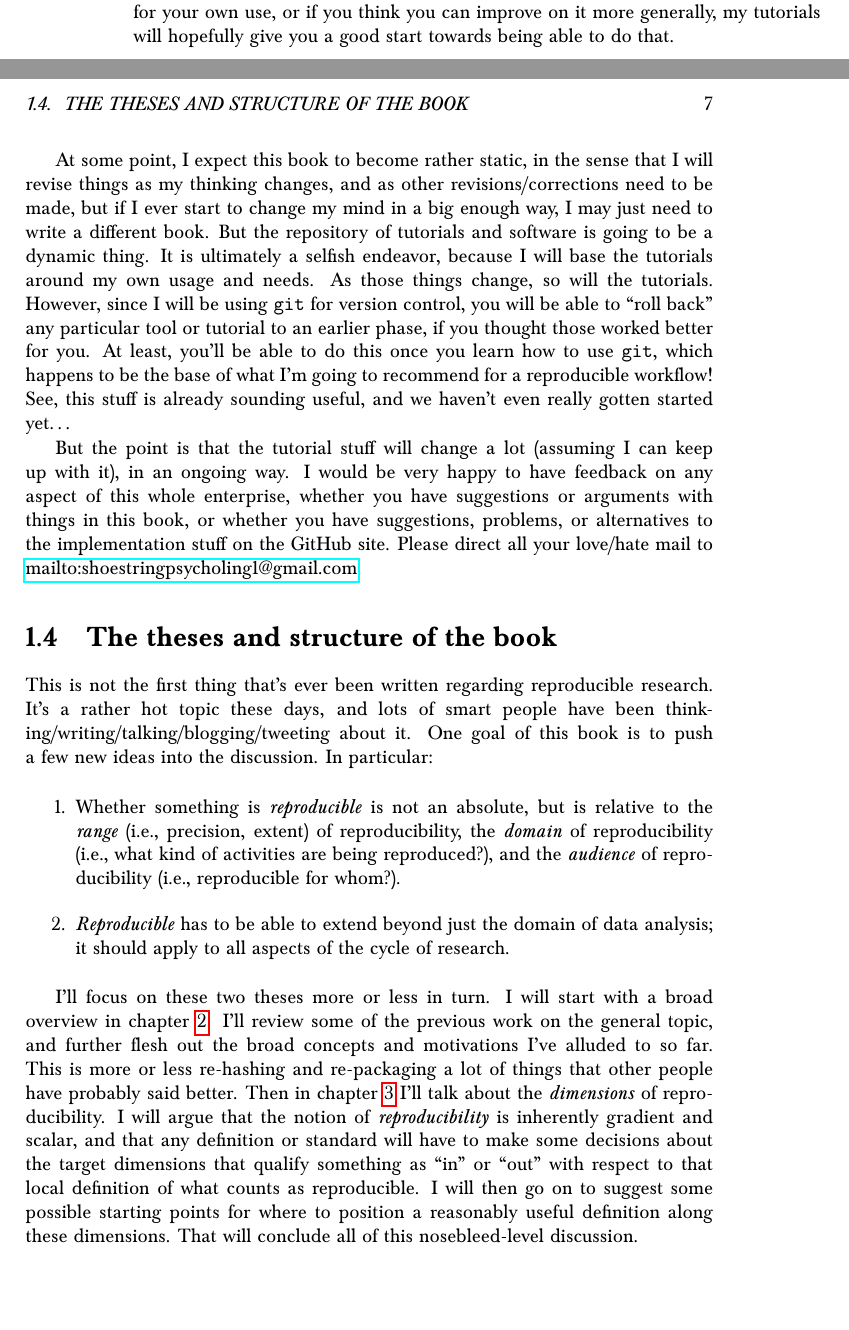
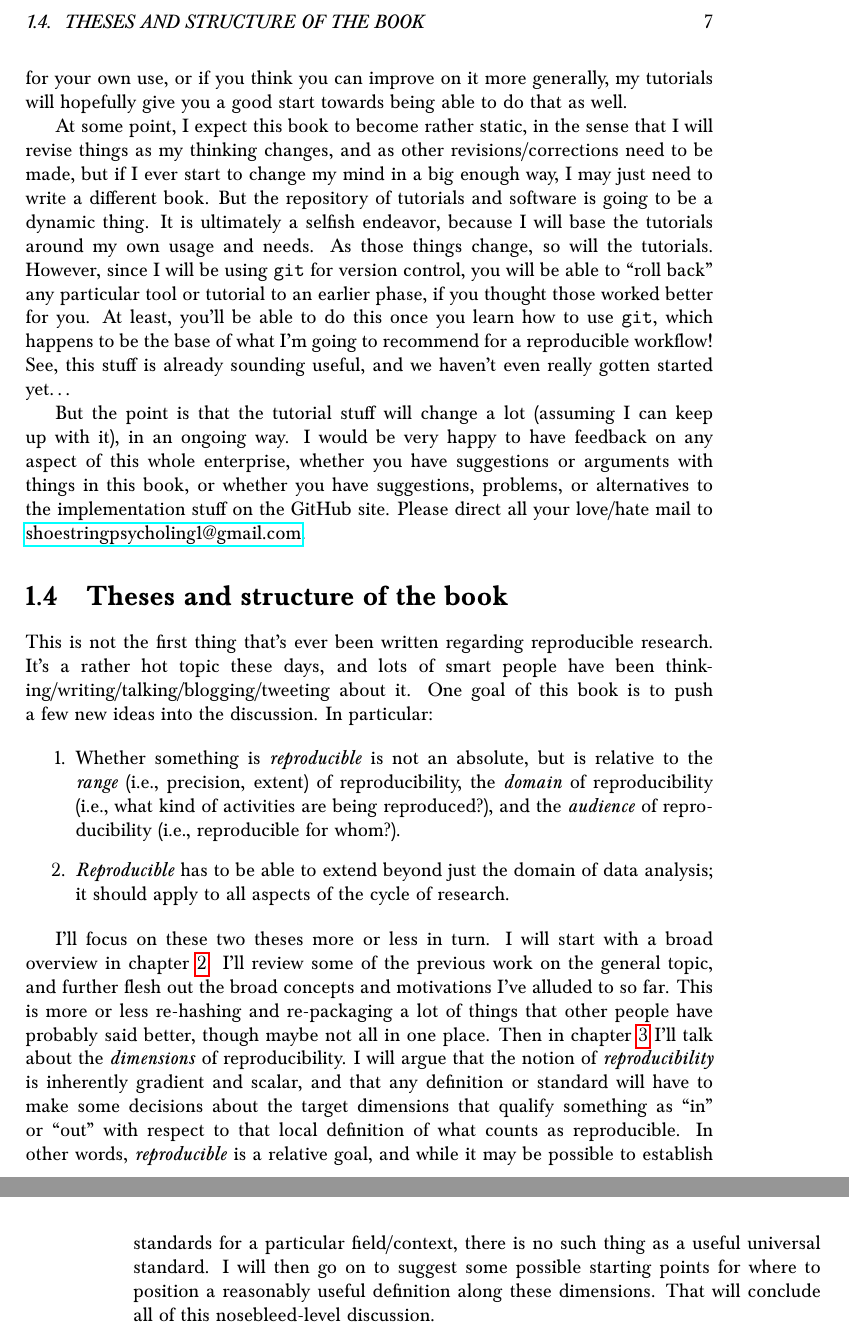
Before and after one commit to shoestringpsycholing/rrr_book, a LaTeX thesis (rrr_book.tex): two parts of pages 6 and 7 of 33 before the commit and two parts of pages 7 and 8 of 33 after it, joined at a grey line, cut so that both start at the same text, the shorter picture padded with empty space. Compiled offline with pdfLaTeX.

Commit message:
some small edits to the first two chapters

```diff
--- a/rrr_book.tex
+++ b/rrr_book.tex
@@ -59,12 +59,12 @@ This book is aimed at the first two, more conceptual sides.  The companion to th
 \section{How to use this book}
 \label{sec-1-3}
 
-Here's how I imagine (and hope) this book could be used.  Read through some of the general chapters in the beginning, to get a sense of the big issues.  But then feel free to skip around to particular issues or problems that sound interesting.  The material in this book will lay out some of my thoughts on the topic, which will hopefully lead you to arrive at your own thoughts and opinions, and if my ideas intrigue you (either because they sound good, or because they sound terrible), you can follow some links to the GitHub repo to see how I personally attempt to implement my ideas. Those links will teach you how to use some piece of software (or non-software solution, if appropriate) to implement things yourself.  All the software and techniques I use are extremely customizable, so if you don't like exactly how I do it and want to tweak it for your own use, or if you think you can improve on it more generally, my tutorials will hopefully give you a good start towards being able to do that.
+Here's how I imagine (and hope) this book could be used.  Read through some of the general chapters in the beginning, to get a sense of the big issues.  But then feel free to skip around to particular issues or problems that sound interesting.  The material in this book will lay out some of my thoughts on the topic, which will hopefully lead you to arrive at your own thoughts and opinions, and if my ideas intrigue you (either because they sound good, or because they sound terrible), you can follow some links to the GitHub repo to see how I personally attempt to implement my ideas. Those links will teach you how to use some piece of software (or non-software solution, if appropriate) to implement things yourself.  All the software and techniques I use are extremely customizable, so if you don't like exactly how I do it and want to tweak it for your own use, or if you think you can improve on it more generally, my tutorials will hopefully give you a good start towards being able to do that as well.
 
 At some point, I expect this book to become rather static, in the sense that I will revise things as my thinking changes, and as other revisions/corrections need to be made, but if I ever start to change my mind in a big enough way, I may just need to write a different book.  But the repository of tutorials and software is going to be a dynamic thing.  It is ultimately a selfish endeavor, because I will base the tutorials around my own usage and needs.  As those things change, so will the tutorials.  However, since I will be using \texttt{git} for version control, you will be able to ``roll back'' any particular tool or tutorial to an earlier phase, if you thought those worked better for you. At least, you'll be able to do this once you learn how to use \texttt{git}, which happens to be the base of what I'm going to recommend for a reproducible workflow! See, this stuff is already sounding useful, and we haven't even really gotten started yet\ldots{}
 
-But the point is that the tutorial stuff will change a lot (assuming I can keep up with it), in an ongoing way.  I would be very happy to have feedback on any aspect of this whole enterprise, whether you have suggestions or arguments with things in this book, or whether you have suggestions, problems, or alternatives to the implementation stuff on the GitHub site.  Please direct all your love/hate mail to \href{mailto:shoestringpsycholing1@gmail.com}{mailto:shoestringpsycholing1@gmail.com}.
-\section{The theses and structure of the book}
+But the point is that the tutorial stuff will change a lot (assuming I can keep up with it), in an ongoing way.  I would be very happy to have feedback on any aspect of this whole enterprise, whether you have suggestions or arguments with things in this book, or whether you have suggestions, problems, or alternatives to the implementation stuff on the GitHub site.  Please direct all your love/hate mail to \href{mailto:shoestringpsycholing1@gmail.com}{shoestringpsycholing1@gmail.com}.
+\section{Theses and structure of the book}
 \label{sec-1-4}
 
 This is not the first thing that's ever been written regarding reproducible research. It's a rather hot topic these days, and lots of smart people have been thinking/writing/talking/blogging/tweeting about it. One goal of this book is to push a few new ideas into the discussion. In particular:
@@ -74,13 +74,15 @@ This is not the first thing that's ever been written regarding reproducible rese
 \item \emph{Reproducible} has to be able to extend beyond just the domain of data analysis; it should apply to all aspects of the cycle of research.
 \end{enumerate}
 
-I'll focus on these two theses more or less in turn.  I will start with a broad overview in chapter \ref{sec-2}. I'll review some of the previous work on the general topic, and further flesh out the broad concepts and motivations I've alluded to so far. This is more or less re-hashing and re-packaging a lot of things that other people have probably said better. Then in chapter \ref{sec-3} I'll talk about the \emph{dimensions} of reproducibility. I will argue that the notion of \emph{reproducibility} is inherently gradient and scalar, and that any definition or standard will have to make some decisions about the target dimensions that qualify something as ``in'' or ``out'' with respect to that local definition of what counts as reproducible. I will then go on to suggest some possible starting points for where to position a reasonably useful definition along these dimensions. That will conclude all of this nosebleed-level discussion.
+I'll focus on these two theses more or less in turn.  I will start with a broad overview in chapter \ref{sec-2}. I'll review some of the previous work on the general topic, and further flesh out the broad concepts and motivations I've alluded to so far. This is more or less re-hashing and re-packaging a lot of things that other people have probably said better, though maybe not all in one place. Then in chapter \ref{sec-3} I'll talk about the \emph{dimensions} of reproducibility. I will argue that the notion of \emph{reproducibility} is inherently gradient and scalar, and that any definition or standard will have to make some decisions about the target dimensions that qualify something as ``in'' or ``out'' with respect to that local definition of what counts as reproducible. In other words, \emph{reproducible} is a relative goal, and while it may be possible to establish standards for a particular field/context, there is no such thing as a useful universal standard. I will then go on to suggest some possible starting points for where to position a reasonably useful definition along these dimensions. That will conclude all of this nosebleed-level discussion.
 
 I'll then turn to a slightly more concrete discussion of how to make the day-to-day tasks of research more reproducible. In chapter \ref{sec-4} I propose a general schema for the cycle of research, from reading other people's work to producing your own work.  Again, my purpose here is not to go too deep into the philosophy of science, so this is just intended as a way of breaking down the research process into some large chunks. I think this is useful for the present purpose, because these different kinds of activities will involve different issues, problems, and standards regarding what it means to be \emph{reproducible}. But the big point is that this broad view of research goes far beyond the realm of what most people talk about when the term \emph{reproducible research} gets thrown around.
 
 In the chapters that follow (\ref{sec-5} through \ref{sec-9}), I will focus in one one of these domains of research, and discuss some of the special challenges for reproducibility, and at times grapple with the question of whether (and how) activities in this domain could ever be reproducible. In each of these chapters, I will discuss how the other dimensions (\emph{range} and \emph{audience}) play out for that particular domain. Each chapter will also contain a general description of some practices that could lead to better reproducibility, and I will link heavily to my repository of tutorials that will implement specific software (or non-software) solutions to the implementation problem.
 
 The final chapter will conclude with some parting thoughts.
+
+~
 
 So let's get started!
 \chapter{Principles}
```
Also changed, not shown: rrr_book.pdf, rrr_book.tex (12 more changed lines), 1 other file.
